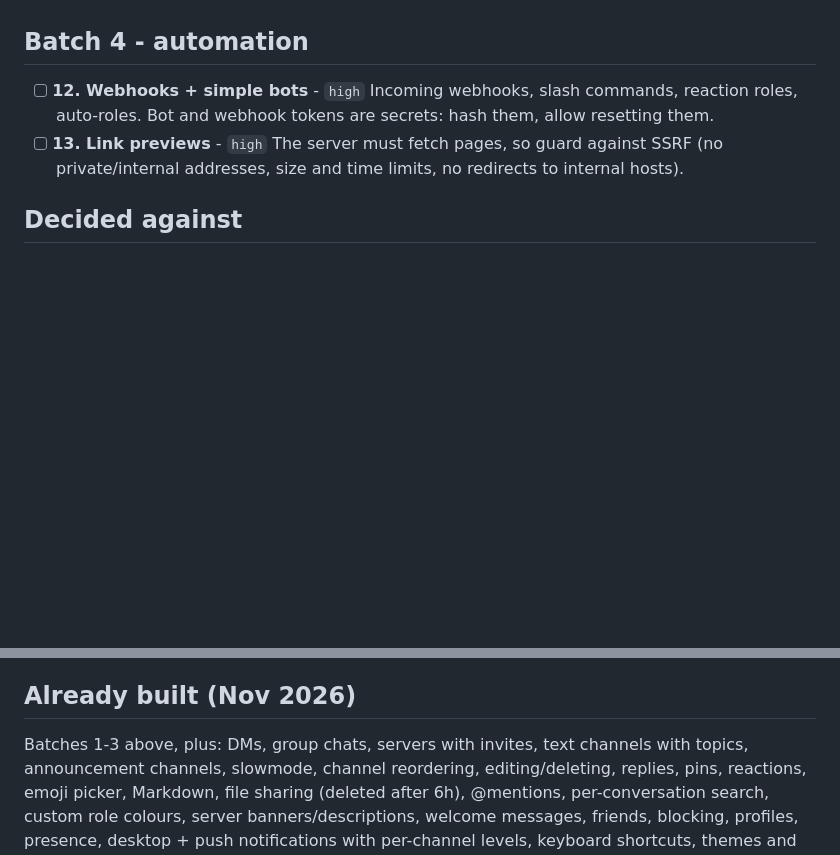
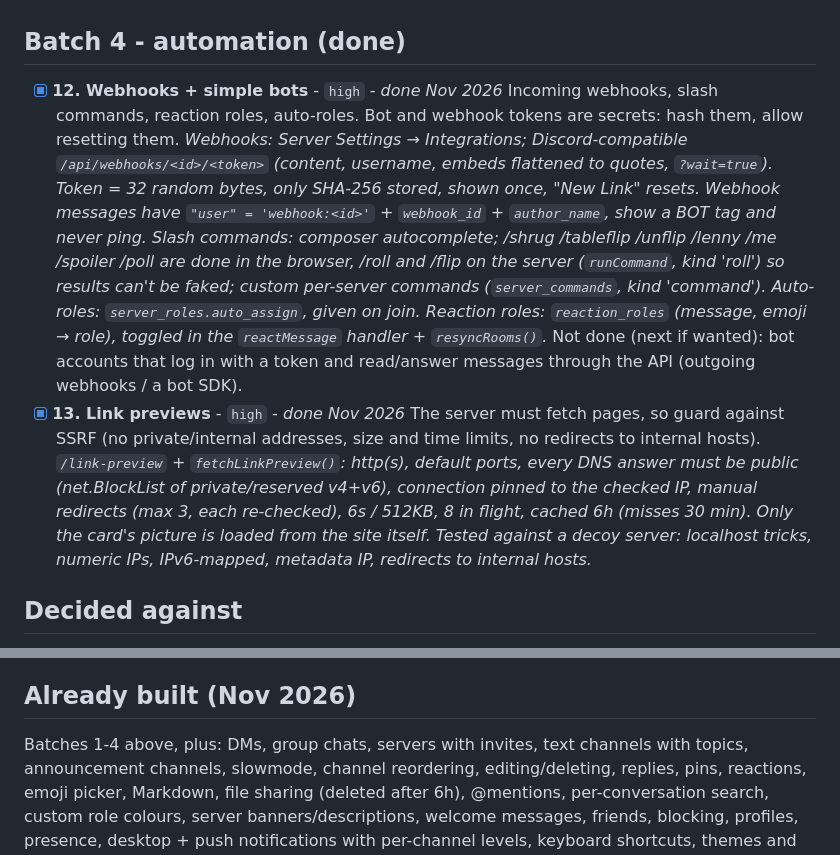
Before and after one commit to Purpleeds/Discord, a Markdown page: ROADMAP.md, 2 parts joined by grey strips. GitHub-like rendering; blank space fills up the shorter version.

```diff
--- a/ROADMAP.md
+++ b/ROADMAP.md
@@ -85,14 +85,35 @@ large, new system - also split it over several sessions).
   Next ideas (not planned yet): soundboard, Stage channels, Watch Together,
   an SFU server if calls ever need more than 8 people.
 
-## Batch 4 - automation
+## Batch 4 - automation (done)
 
-- [ ] **12. Webhooks + simple bots** - `high`
+- [x] **12. Webhooks + simple bots** - `high` - *done Nov 2026*
   Incoming webhooks, slash commands, reaction roles, auto-roles. Bot and
   webhook tokens are secrets: hash them, allow resetting them.
-- [ ] **13. Link previews** - `high`
+  *Webhooks: Server Settings → Integrations; Discord-compatible
+  `/api/webhooks/<id>/<token>` (content, username, embeds flattened to
+  quotes, `?wait=true`). Token = 32 random bytes, only SHA-256 stored,
+  shown once, "New Link" resets. Webhook messages have `"user" =
+  'webhook:<id>'` + `webhook_id` + `author_name`, show a BOT tag and never
+  ping. Slash commands: composer autocomplete; /shrug /tableflip /unflip
+  /lenny /me /spoiler /poll are done in the browser, /roll and /flip on the
+  server (`runCommand`, kind 'roll') so results can't be faked; custom
+  per-server commands (`server_commands`, kind 'command'). Auto-roles:
+  `server_roles.auto_assign`, given on join. Reaction roles:
+  `reaction_roles` (message, emoji → role), toggled in the `reactMessage`
+  handler + `resyncRooms()`.*
+  Not done (next if wanted): bot accounts that log in with a token and
+  read/answer messages through the API (outgoing webhooks / a bot SDK).
+- [x] **13. Link previews** - `high` - *done Nov 2026*
   The server must fetch pages, so guard against SSRF (no private/internal
   addresses, size and time limits, no redirects to internal hosts).
+  *`/link-preview` + `fetchLinkPreview()`: http(s), default ports, every
+  DNS answer must be public (net.BlockList of private/reserved v4+v6),
+  connection pinned to the checked IP, manual redirects (max 3, each
+  re-checked), 6s / 512KB, 8 in flight, cached 6h (misses 30 min). Only the
+  card's picture is loaded from the site itself. Tested against a decoy
+  server: localhost tricks, numeric IPs, IPv6-mapped, metadata IP,
+  redirects to internal hosts.*
 
 ## Decided against
 
@@ -107,7 +128,7 @@ large, new system - also split it over several sessions).
 
 ## Already built (Nov 2026)
 
-Batches 1-3 above, plus: DMs, group chats, servers with invites, text channels with topics,
+Batches 1-4 above, plus: DMs, group chats, servers with invites, text channels with topics,
 announcement channels, slowmode, channel reordering, editing/deleting,
 replies, pins, reactions, emoji picker, Markdown, file sharing (deleted
 after 6h), @mentions, per-conversation search, custom role colours,
```
Also changed, not shown: CLAUDE.md (+10 -0 lines), README.md (+28 -3 lines).
